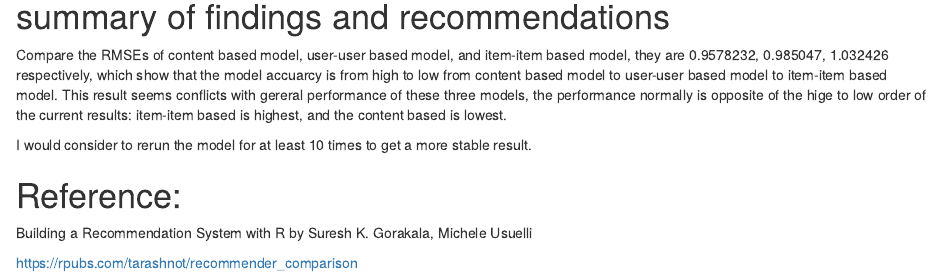
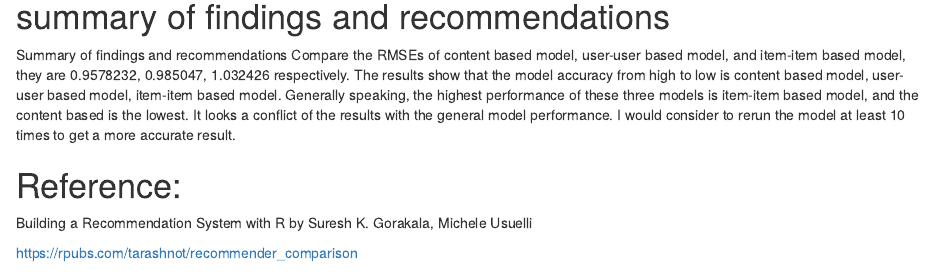
Before and after one commit to ann2014/2017Summer, an R Markdown document (proj2.Rmd): the page in a window 1100 px wide, from 3250 px down. Rendered offline with R 4.5, knitr and Pandoc, with nearby package versions; some code elsewhere in the file could not run offline.

Commit message:
summary update

```diff
--- a/proj2.Rmd
+++ b/proj2.Rmd
@@ -117,9 +117,10 @@ rmse_ibcf
 
 # summary of findings and recommendations
 
-Compare the RMSEs of content based model, user-user based model, and item-item based model, they are 0.9578232, 0.985047, 1.032426 respectively, which show that the model accuarcy is from high to low from content based model to user-user based model to item-item based model. This result seems conflicts with gereral performance of these three models, the performance normally is opposite of the hige to low order of the current results: item-item based is highest, and the content based is lowest.
+Summary of findings and recommendations
+Compare the RMSEs of content based model, user-user based model, and item-item based model, they are 0.9578232, 0.985047, 1.032426 respectively. The results show that the model accuracy from high to low is content based model, user-user based model, item-item based model. Generally speaking, the highest performance of these three models is item-item based model, and the content based is the lowest. It looks a conflict of the results with the general model performance.
+I would consider to rerun the model at least 10 times to get a more accurate result.
 
-I would consider to rerun the model for at least 10 times to get a more stable result.
 
 # Reference:
 
```
